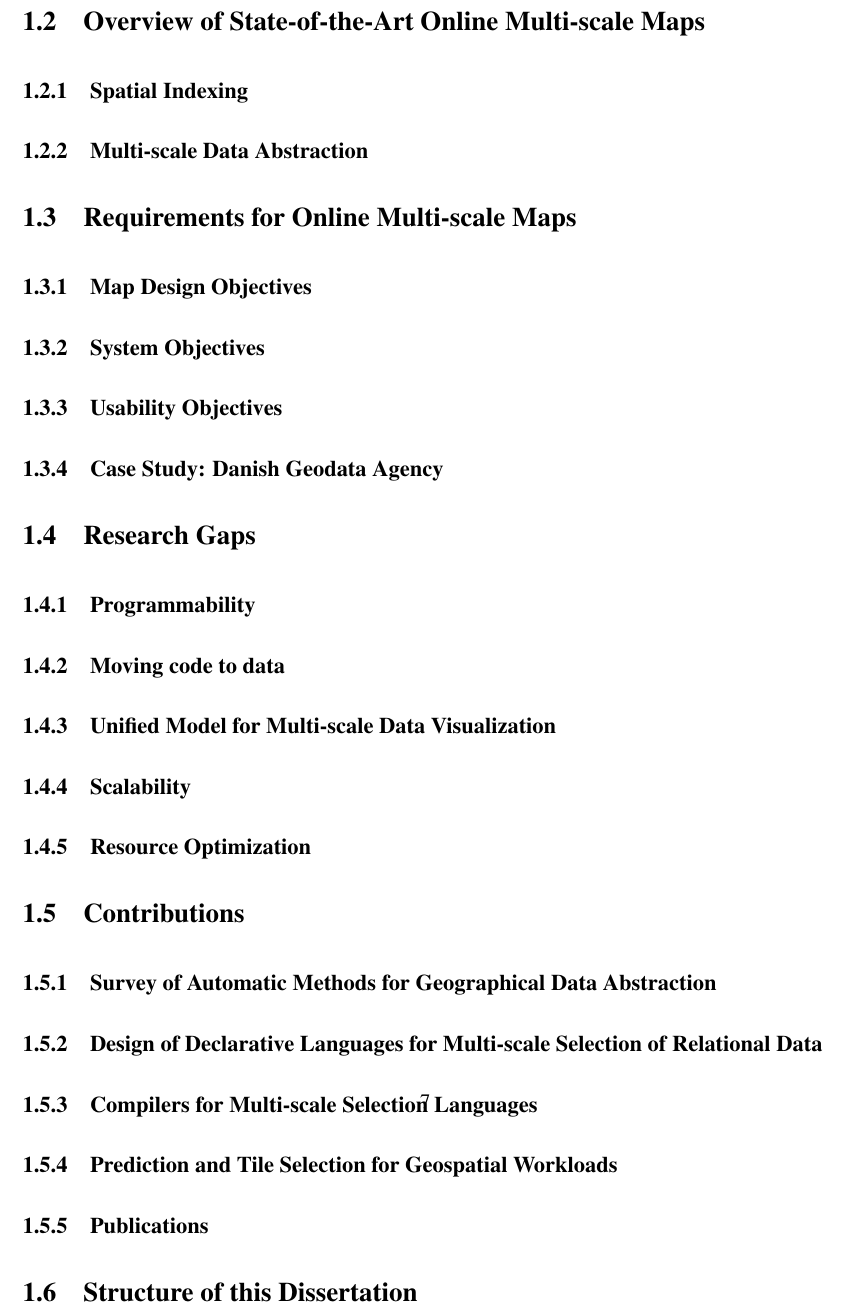
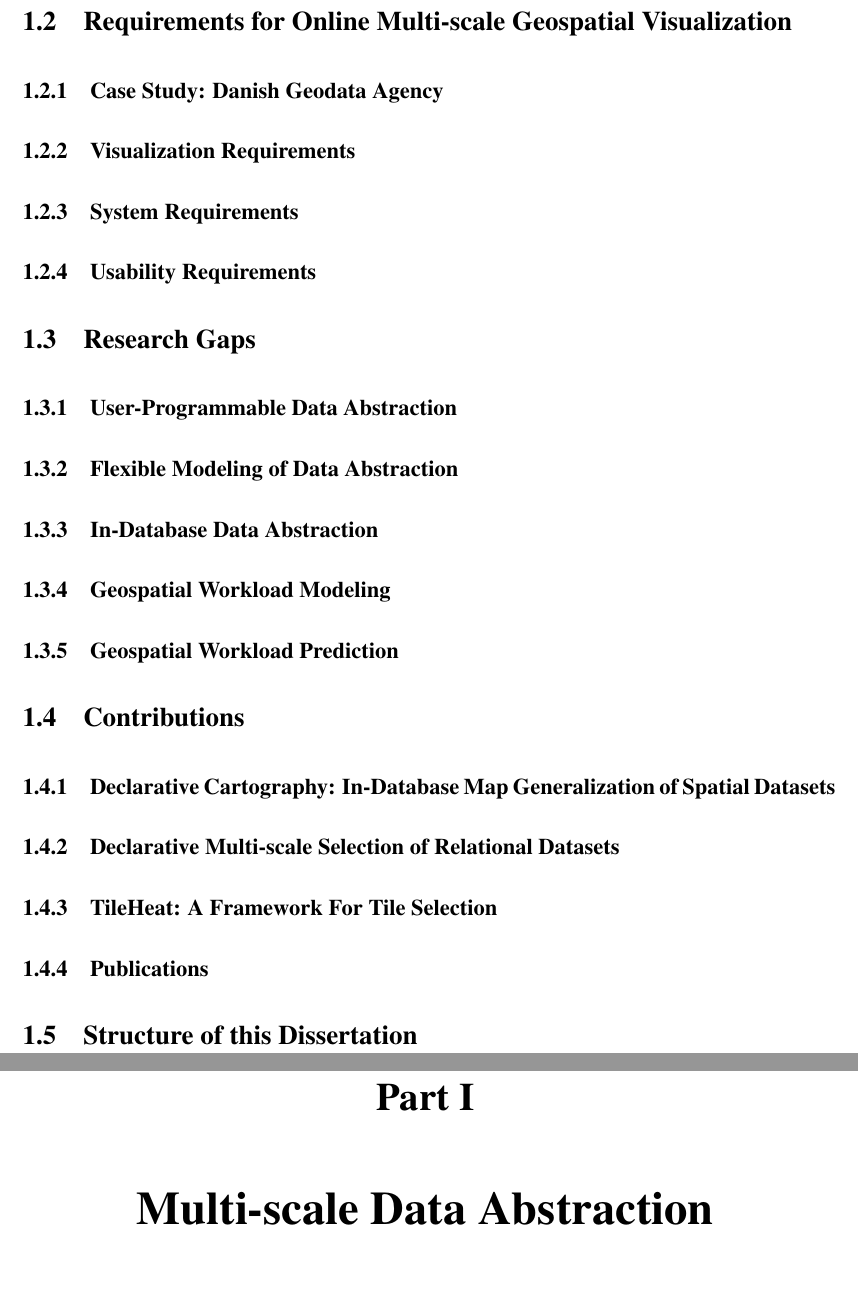
Before and after one commit to skipperkongen/phd-thesis, a LaTeX thesis (thesis.tex, which reads chapter-introduction.tex): part of page 8 of 54 before the commit and two parts of pages 8 and 9 of 58 after it, the two joined at a grey line, cut at the place of the change, the shorter picture padded with empty space. Compiled offline with pdfLaTeX.

Commit message:
thesis structure

```diff
--- a/chapter-introduction.tex
+++ b/chapter-introduction.tex
@@ -25,36 +26,37 @@ A couple of paragraphs that mention what I do to address these challenges.
 
 %These processes are made much harder in the context of Big Data. Furthermore, these tasks generally involve either preprocessing~\cite{sarma2012fusiontables,kefaloukos2014declarative} or indexing~\cite{bereuter2013real,nutanong2012multiresolution} of the data, which also becomes harder for Big Data. TODO: Give some examples
 
-\section{Overview of State-of-the-Art Online Multi-scale Maps}
-\subsection{Spatial Indexing}
-% vector tiles, r-trees, linearization
-\subsection{Multi-scale Data Abstraction}
-
-\section{Requirements for Online Multi-scale Maps}
-\subsection{Map Design Objectives}
-% toepfer, constant info dens. metrics
-\subsection{System Objectives}
-% high-availability (basically no down-time), high-performance, scalable
-\subsection{Usability Objectives}
-% non-expert usage, time-efficient, effective
+\section{Requirements for Online Multi-scale Geospatial Visualization}
 \subsection{Case Study: Danish Geodata Agency}
 % authoritative data. consistent data. high-availability. high-performance. standards. cost-effective.
 
+\subsection{Visualization Requirements}
+% toepfer, constant info dens. metrics
+% ref: toepher, woodruff, iOS 6, sarma, bereuter, weibel
+\subsection{System Requirements}
+% high-availability (basically no down-time), high-performance, scalable
+\subsection{Usability Requirements}
+% non-expert usage, time-efficient, effective
+% ref: HOWTO, DATA ENTHUSIASTS
+
 \section{Research Gaps}
-\subsection{Programmability}
-\subsection{Moving code to data}
-\subsection{Unified Model for Multi-scale Data Visualization}
-\subsection{Scalability}
-\subsection{Resource Optimization}
+\subsection{User-Programmable Data Abstraction}
+\subsection{Flexible Modeling of Data Abstraction}
+\subsection{In-Database Data Abstraction}
+\subsection{Geospatial Workload Modeling}
+\subsection{Geospatial Workload Prediction}
+
 
 % abstraction: usable by non-experts, programmability, unifying data abstraction across domains (addressed by CVL2)
 % Vector Tiles: prediction
 
 \section{Contributions}
-\subsection{Survey of Automatic Methods for Geographical Data Abstraction}
-\subsection{Design of Declarative Languages for Multi-scale Selection of Relational Data}
-\subsection{Compilers for Multi-scale Selection Languages}
-\subsection{Prediction and Tile Selection for Geospatial Workloads}
+\subsection{Declarative Cartography: In-Database Map Generalization of Spatial Datasets}
+\subsection{Declarative Multi-scale Selection of Relational Datasets}
+\subsection{TileHeat: A Framework For Tile Selection}
+%\subsection{Design of Declarative Languages for Multi-scale Selection of Relational Data}
+%\subsection{Compilers for Multi-scale Selection Languages}
+%\subsection{Prediction and Tile Selection for Geospatial Workloads}
 \subsection{Publications}
 
 \section{Structure of this Dissertation}
--- a/thesis.tex
+++ b/thesis.tex
@@ -39,3 +39,4 @@
 % 2) SAY IT
 % 3) SAY WHAT YOU JUST SAID
 \input{chapter-introduction}
+\part{Multi-scale Data Abstraction}
```
Also changed, not shown: chapter-conclusion.tex (+1 -0 lines), chapter-related-abstraction.tex (added, +2 -0 lines), chapter-related-serving.tex (added, +5 -0 lines), chapter-introduction.tex (1 more changed lines), thesis.tex (3 more changed lines).
